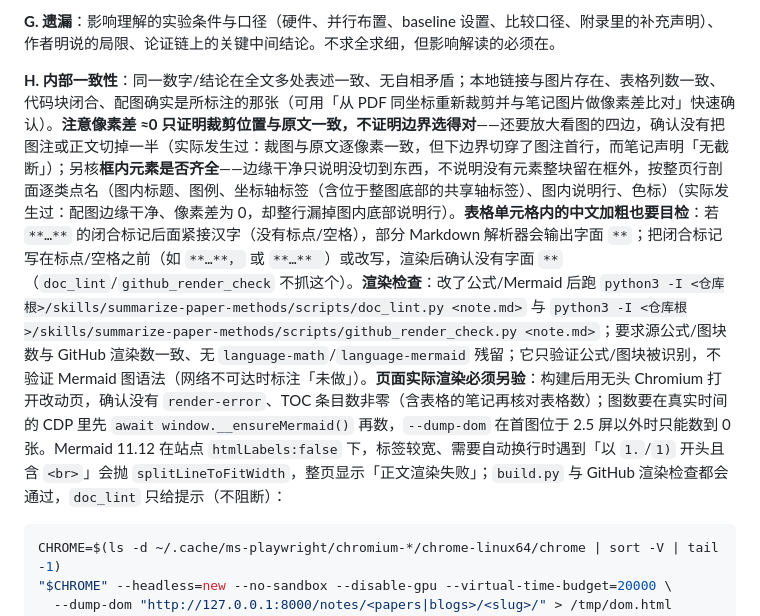
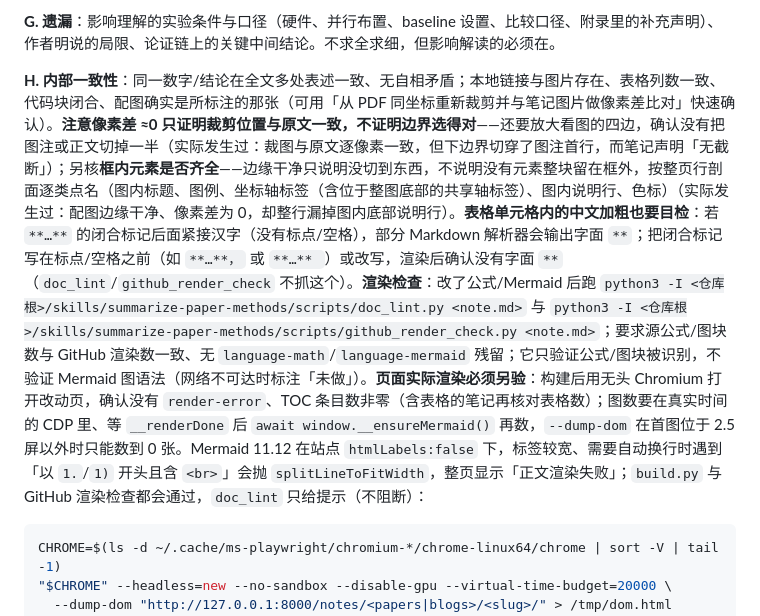
Before and after one commit to yanfeng98/paper-reading-notes, a Markdown page: skills/check-paper-note/SKILL.md, the part around the change. Drawn GitHub-style.

Commit message:
docs(skills): 图数核对补上「先等 __renderDone」

````diff
--- a/skills/check-paper-note/SKILL.md
+++ b/skills/check-paper-note/SKILL.md
@@ -39,7 +39,7 @@ description: 复核本仓库已生成的论文/博客笔记（notes/papers/<...>
 
 **G. 遗漏**：影响理解的实验条件与口径（硬件、并行布置、baseline 设置、比较口径、附录里的补充声明）、作者明说的局限、论证链上的关键中间结论。不求全求细，但影响解读的必须在。
 
-**H. 内部一致性**：同一数字/结论在全文多处表述一致、无自相矛盾；本地链接与图片存在、表格列数一致、代码块闭合、配图确实是所标注的那张（可用「从 PDF 同坐标重新裁剪并与笔记图片做像素差比对」快速确认）。**注意像素差 ≈0 只证明裁剪位置与原文一致，不证明边界选得对**——还要放大看图的四边，确认没有把图注或正文切掉一半（实际发生过：裁图与原文逐像素一致，但下边界切穿了图注首行，而笔记声明「无截断」）；另核**框内元素是否齐全**——边缘干净只说明没切到东西，不说明没有元素整块留在框外，按整页行剖面逐类点名（图内标题、图例、坐标轴标签（含位于整图底部的共享轴标签）、图内说明行、色标）（实际发生过：配图边缘干净、像素差为 0，却整行漏掉图内底部说明行）。**表格单元格内的中文加粗也要目检**：若 `**…**` 的闭合标记后面紧接汉字（没有标点/空格），部分 Markdown 解析器会输出字面 `**`；把闭合标记写在标点/空格之前（如 `**…**，` 或 `**…** `）或改写，渲染后确认没有字面 `**`（`doc_lint`/`github_render_check` 不抓这个）。**渲染检查**：改了公式/Mermaid 后跑 `python3 -I <仓库根>/skills/summarize-paper-methods/scripts/doc_lint.py <note.md>` 与 `python3 -I <仓库根>/skills/summarize-paper-methods/scripts/github_render_check.py <note.md>`；要求源公式/图块数与 GitHub 渲染数一致、无 `language-math`/`language-mermaid` 残留；它只验证公式/图块被识别，不验证 Mermaid 图语法（网络不可达时标注「未做」）。**页面实际渲染必须另验**：构建后用无头 Chromium 打开改动页，确认没有 `render-error`、TOC 条目数非零（含表格的笔记再核对表格数）；图数要在真实时间的 CDP 里先 `await window.__ensureMermaid()` 再数，`--dump-dom` 在首图位于 2.5 屏以外时只能数到 0 张。Mermaid 11.12 在站点 `htmlLabels:false` 下，标签较宽、需要自动换行时遇到「以 `1.`/`1)` 开头且含 `<br>`」会抛 `splitLineToFitWidth`，整页显示「正文渲染失败」；`build.py` 与 GitHub 渲染检查都会通过，`doc_lint` 只给提示（不阻断）：
+**H. 内部一致性**：同一数字/结论在全文多处表述一致、无自相矛盾；本地链接与图片存在、表格列数一致、代码块闭合、配图确实是所标注的那张（可用「从 PDF 同坐标重新裁剪并与笔记图片做像素差比对」快速确认）。**注意像素差 ≈0 只证明裁剪位置与原文一致，不证明边界选得对**——还要放大看图的四边，确认没有把图注或正文切掉一半（实际发生过：裁图与原文逐像素一致，但下边界切穿了图注首行，而笔记声明「无截断」）；另核**框内元素是否齐全**——边缘干净只说明没切到东西，不说明没有元素整块留在框外，按整页行剖面逐类点名（图内标题、图例、坐标轴标签（含位于整图底部的共享轴标签）、图内说明行、色标）（实际发生过：配图边缘干净、像素差为 0，却整行漏掉图内底部说明行）。**表格单元格内的中文加粗也要目检**：若 `**…**` 的闭合标记后面紧接汉字（没有标点/空格），部分 Markdown 解析器会输出字面 `**`；把闭合标记写在标点/空格之前（如 `**…**，` 或 `**…** `）或改写，渲染后确认没有字面 `**`（`doc_lint`/`github_render_check` 不抓这个）。**渲染检查**：改了公式/Mermaid 后跑 `python3 -I <仓库根>/skills/summarize-paper-methods/scripts/doc_lint.py <note.md>` 与 `python3 -I <仓库根>/skills/summarize-paper-methods/scripts/github_render_check.py <note.md>`；要求源公式/图块数与 GitHub 渲染数一致、无 `language-math`/`language-mermaid` 残留；它只验证公式/图块被识别，不验证 Mermaid 图语法（网络不可达时标注「未做」）。**页面实际渲染必须另验**：构建后用无头 Chromium 打开改动页，确认没有 `render-error`、TOC 条目数非零（含表格的笔记再核对表格数）；图数要在真实时间的 CDP 里、等 `__renderDone` 后 `await window.__ensureMermaid()` 再数，`--dump-dom` 在首图位于 2.5 屏以外时只能数到 0 张。Mermaid 11.12 在站点 `htmlLabels:false` 下，标签较宽、需要自动换行时遇到「以 `1.`/`1)` 开头且含 `<br>`」会抛 `splitLineToFitWidth`，整页显示「正文渲染失败」；`build.py` 与 GitHub 渲染检查都会通过，`doc_lint` 只给提示（不阻断）：
 
 ```bash
 CHROME=$(ls -d ~/.cache/ms-playwright/chromium-*/chrome-linux64/chrome | sort -V | tail -1)
````
Also changed, not shown: skills/read-paper-blog/SKILL.md (+1 -1 lines), skills/summarize-paper-methods/SKILL.md (+1 -1 lines).
